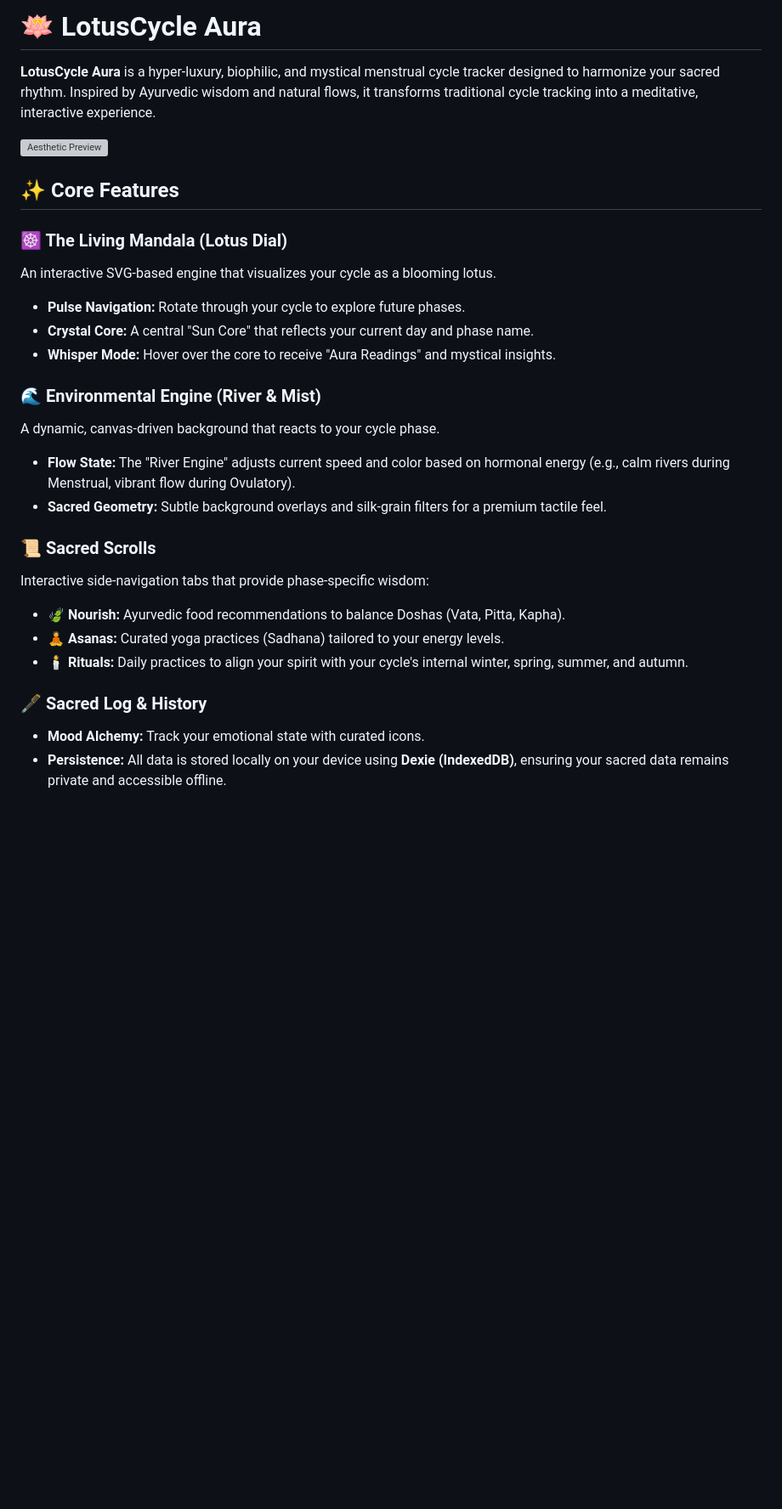
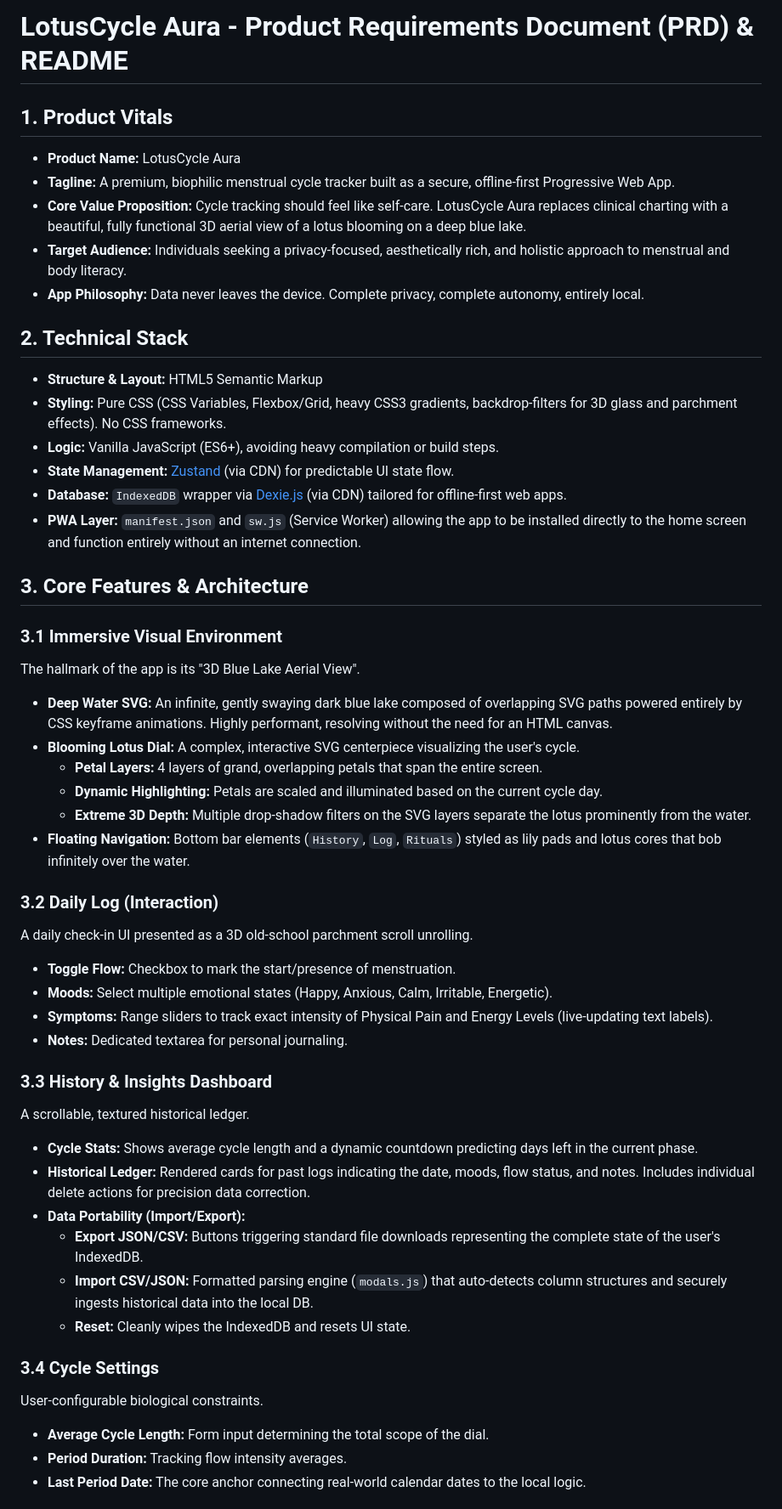
Before and after one commit to vikram-sra/lf, a Markdown page: README.md, the part around one of its changes. Shown at 85% size. Drawn GitHub-style; blank space fills up the shorter version; grey boxes are pictures that could not be loaded.

Commit message:
docs: generate README/PRD for 3D Blue Lake Aerial View

```diff
--- a/README.md
+++ b/README.md
@@ -1,29 +1,50 @@
-# 🪷 LotusCycle Aura
+# LotusCycle Aura - Product Requirements Document (PRD) & README
 
-**LotusCycle Aura** is a hyper-luxury, biophilic, and mystical menstrual cycle tracker designed to harmonize your sacred rhythm. Inspired by Ayurvedic wisdom and natural flows, it transforms traditional cycle tracking into a meditative, interactive experience.
+## 1. Product Vitals
+*   **Product Name:** LotusCycle Aura
+*   **Tagline:** A premium, biophilic menstrual cycle tracker built as a secure, offline-first Progressive Web App.
+*   **Core Value Proposition:** Cycle tracking should feel like self-care. LotusCycle Aura replaces clinical charting with a beautiful, fully functional 3D aerial view of a lotus blooming on a deep blue lake.
+*   **Target Audience:** Individuals seeking a privacy-focused, aesthetically rich, and holistic approach to menstrual and body literacy.
+*   **App Philosophy:** Data never leaves the device. Complete privacy, complete autonomy, entirely local.
 
-![Aesthetic Preview](https://via.placeholder.com/800x400.png?text=LotusCycle+Aura+Aesthetic+Preview+Placeholder)
+## 2. Technical Stack
+*   **Structure & Layout:** HTML5 Semantic Markup
+*   **Styling:** Pure CSS (CSS Variables, Flexbox/Grid, heavy CSS3 gradients, backdrop-filters for 3D glass and parchment effects). No CSS frameworks.
+*   **Logic:** Vanilla JavaScript (ES6+), avoiding heavy compilation or build steps.
+*   **State Management:** [Zustand](https://github.com/pmndrs/zustand) (via CDN) for predictable UI state flow.
+*   **Database:** `IndexedDB` wrapper via [Dexie.js](https://dexie.org/) (via CDN) tailored for offline-first web apps.
+*   **PWA Layer:** `manifest.json` and `sw.js` (Service Worker) allowing the app to be installed directly to the home screen and function entirely without an internet connection.
 
-## ✨ Core Features
+## 3. Core Features & Architecture
 
-### ☸️ The Living Mandala (Lotus Dial)
-An interactive SVG-based engine that visualizes your cycle as a blooming lotus.
-- **Pulse Navigation:** Rotate through your cycle to explore future phases.
-- **Crystal Core:** A central "Sun Core" that reflects your current day and phase name.
-- **Whisper Mode:** Hover over the core to receive "Aura Readings" and mystical insights.
+### 3.1 Immersive Visual Environment
+The hallmark of the app is its "3D Blue Lake Aerial View".
+*   **Deep Water SVG:** An infinite, gently swaying dark blue lake composed of overlapping SVG paths powered entirely by CSS keyframe animations. Highly performant, resolving without the need for an HTML canvas.
+*   **Blooming Lotus Dial:** A complex, interactive SVG centerpiece visualizing the user's cycle.
+    *   **Petal Layers:** 4 layers of grand, overlapping petals that span the entire screen.
+    *   **Dynamic Highlighting:** Petals are scaled and illuminated based on the current cycle day.
+    *   **Extreme 3D Depth:** Multiple drop-shadow filters on the SVG layers separate the lotus prominently from the water.
+*   **Floating Navigation:** Bottom bar elements (`History`, `Log`, `Rituals`) styled as lily pads and lotus cores that bob infinitely over the water.
 
-### 🌊 Environmental Engine (River & Mist)
-A dynamic, canvas-driven background that reacts to your cycle phase.
-- **Flow State:** The "River Engine" adjusts current speed and color based on hormonal energy (e.g., calm rivers during Menstrual, vibrant flow during Ovulatory).
-- **Sacred Geometry:** Subtle background overlays and silk-grain filters for a premium tactile feel.
+### 3.2 Daily Log (Interaction)
+A daily check-in UI presented as a 3D old-school parchment scroll unrolling.
+*   **Toggle Flow:** Checkbox to mark the start/presence of menstruation.
+*   **Moods:** Select multiple emotional states (Happy, Anxious, Calm, Irritable, Energetic).
+*   **Symptoms:** Range sliders to track exact intensity of Physical Pain and Energy Levels (live-updating text labels).
+*   **Notes:** Dedicated textarea for personal journaling.
 
-### 📜 Sacred Scrolls
-Interactive side-navigation tabs that provide phase-specific wisdom:
-- **🍃 Nourish:** Ayurvedic food recommendations to balance Doshas (Vata, Pitta, Kapha).
-- **🧘 Asanas:** Curated yoga practices (Sadhana) tailored to your energy levels.
-- **🕯️ Rituals:** Daily practices to align your spirit with your cycle's internal winter, spring, summer, and autumn.
+### 3.3 History & Insights Dashboard
+A scrollable, textured historical ledger.
+*   **Cycle Stats:** Shows average cycle length and a dynamic countdown predicting days left in the current phase.
+*   **Historical Ledger:** Rendered cards for past logs indicating the date, moods, flow status, and notes. Includes individual delete actions for precision data correction.
+*   **Data Portability (Import/Export):**
+    *   **Export JSON/CSV:** Buttons triggering standard file downloads representing the complete state of the user's IndexedDB.
+    *   **Import CSV/JSON:** Formatted parsing engine (`modals.js`) that auto-detects column structures and securely ingests historical data into the local DB.
+    *   **Reset:** Cleanly wipes the IndexedDB and resets UI state.
 
-### 🖋️ Sacred Log & History
-- **Mood Alchemy:** Track your emotional state with curated icons.
-- **Persistence:** All data is stored locally on your device using **Dexie (IndexedDB)**, ensuring your sacred data remains private and accessible offline.
+### 3.4 Cycle Settings
+User-configurable biological constraints.
+*   **Average Cycle Length:** Form input determining the total scope of the dial.
+*   **Period Duration:** Tracking flow intensity averages.
+*   **Last Period Date:** The core anchor connecting real-world calendar dates to the local logic.
 
```
Also changed, not shown: other parts of README.md (+24 -43 lines).
